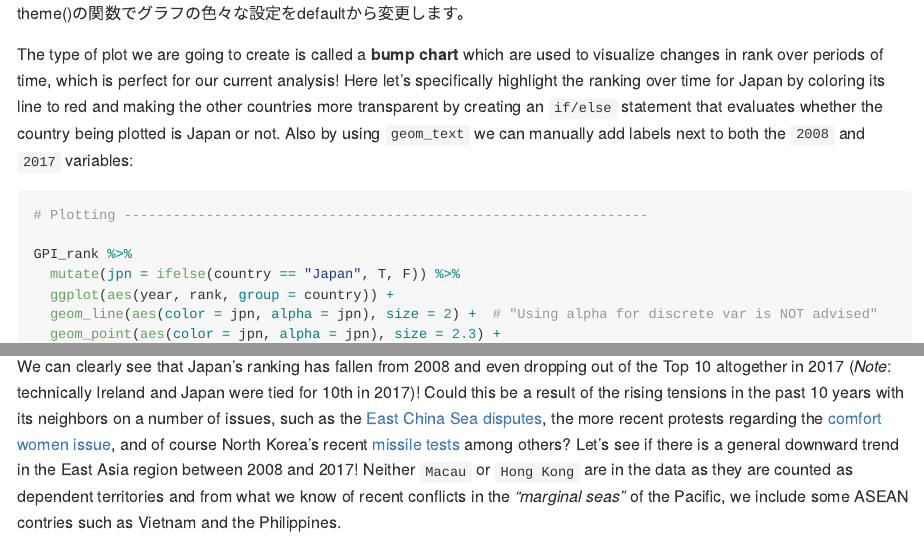
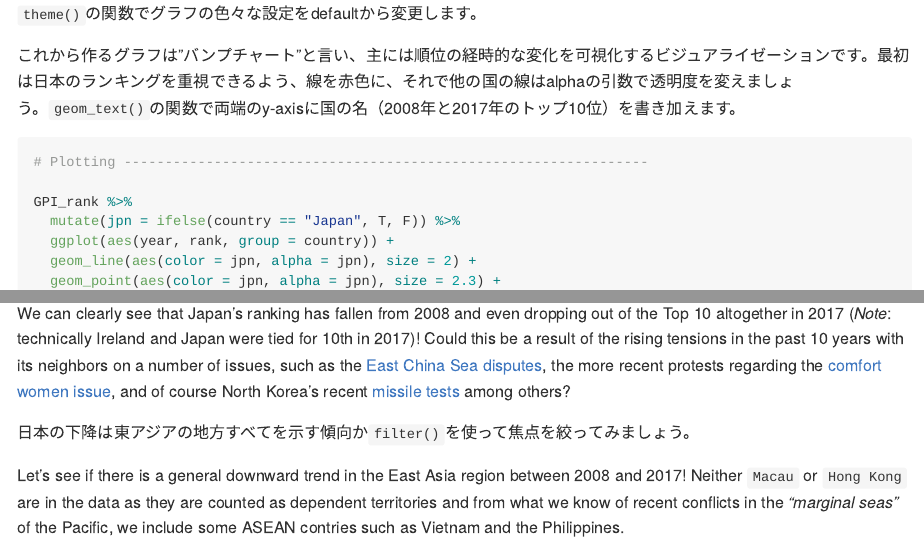
Before and after one commit to Ryo-N7/blog_jp, an R Markdown document (global_peace_index_JP.rmd): the page in a window 1100 px wide, from 3900 px down, and a second part further down, joined at a grey line. Rendered offline with R 4.5, knitr and Pandoc, with nearby package versions; some code elsewhere in the file could not run offline; long lines of code are wrapped.

Commit message:
started bump chart explanation section

````diff
--- a/global_peace_index_JP.rmd
+++ b/global_peace_index_JP.rmd
@@ -161,12 +161,9 @@ theme_peace <-
 
 ```
 
-theme()の関数でグラフの色々な設定をdefaultから変更します。
+`theme()`の関数でグラフの色々な設定をdefaultから変更します。
 
-
-
-The type of plot we are going to create is called a **bump chart** which are used to visualize changes in rank over periods of time, which is perfect for our current analysis!
-Here let's specifically highlight the ranking over time for Japan by coloring its line to red and making the other countries more transparent by creating an `if/else` statement that evaluates whether the country being plotted is Japan or not. Also by using `geom_text` we can manually add labels next to both the `2008` and `2017` variables:
+これから作るグラフは”バンプチャート”と言い、主には順位の経時的な変化を可視化するビジュアライゼーションです。最初は日本のランキングを重視できるよう、線を赤色に、それで他の国の線はalphaの引数で透明度を変えましょう。`geom_text()`の関数で両端のy-axisに国の名（2008年と2017年のトップ10位）を書き加えます。
 
 ```{r fig.height=5, fig.width=8, fig.align='center'}
 # Plotting ----------------------------------------------------------------
@@ -174,7 +171,7 @@ Here let's specifically highlight the ranking over time for Japan by coloring it
 GPI_rank %>%
   mutate(jpn = ifelse(country == "Japan", T, F)) %>%
   ggplot(aes(year, rank, group = country)) +
-  geom_line(aes(color = jpn, alpha = jpn), size = 2) +  # "Using alpha for discrete var is NOT advised"
+  geom_line(aes(color = jpn, alpha = jpn), size = 2) +
   geom_point(aes(color = jpn, alpha = jpn), size = 2.3) +
   geom_text(data = GPI_rank %>% filter(year == "2008", rank <= 10),
             aes(label = country), color = "black", size = 4, nudge_x = -0.45) +
@@ -190,7 +187,14 @@ GPI_rank %>%
 
 ```
 
-We can clearly see that Japan's ranking has fallen from 2008 and even dropping out of the Top 10 altogether in 2017 (*Note*: technically Ireland and Japan were tied for 10th in 2017)! Could this be a result of the rising tensions in the past 10 years with its neighbors on a number of issues, such as the [East China Sea disputes](https://www.japantimes.co.jp/opinion/2017/08/29/commentary/japan-commentary/japans-maritime-diplomacy-mission-s-e-asia/), the more recent protests regarding the [comfort women issue](https://www.nytimes.com/2017/04/03/world/asia/japan-ambassador-south-korea-comfort-woman.html), and of course North Korea's recent [missile tests](http://www.bbc.co.uk/news/world-asia-41281050) among others? Let's see if there is a general downward trend in the East Asia region between 2008 and 2017! Neither `Macau` or `Hong Kong` are in the data as they are counted as dependent territories and from what we know of recent conflicts in the *"marginal seas"* of the Pacific, we include some ASEAN contries such as Vietnam and the Philippines.
+可視化しますと日本のGPI順位が年々下がっている事が明らかになります（＊２０１７年はアイルランドと同位でしたが上記のデータクリーニングで日本が11位になりました＊）。これはもしも
+
+We can clearly see that Japan's ranking has fallen from 2008 and even dropping out of the Top 10 altogether in 2017 (*Note*: technically Ireland and Japan were tied for 10th in 2017)! Could this be a result of the rising tensions in the past 10 years with its neighbors on a number of issues, such as the [East China Sea disputes](https://www.japantimes.co.jp/opinion/2017/08/29/commentary/japan-commentary/japans-maritime-diplomacy-mission-s-e-asia/), the more recent protests regarding the [comfort women issue](https://www.nytimes.com/2017/04/03/world/asia/japan-ambassador-south-korea-comfort-woman.html), and of course North Korea's recent [missile tests](http://www.bbc.co.uk/news/world-asia-41281050) among others?
+
+日本の下降は東アジアの地方すべてを示す傾向か`filter()`を使って焦点を絞ってみましょう。
+
+
+Let's see if there is a general downward trend in the East Asia region between 2008 and 2017! Neither `Macau` or `Hong Kong` are in the data as they are counted as dependent territories and from what we know of recent conflicts in the *"marginal seas"* of the Pacific, we include some ASEAN contries such as Vietnam and the Philippines.
 
 ```{r}
 # Subset custom "East Asia" region -----------------------------------------------
````
Also changed, not shown: global_peace_index_JP.rmd (7 more changed lines).
